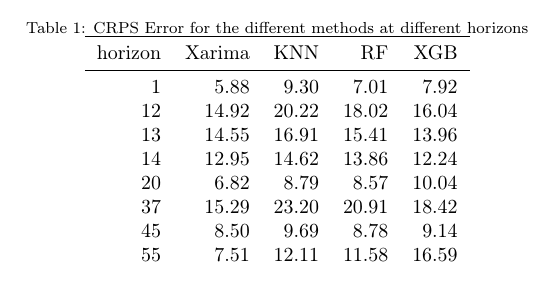
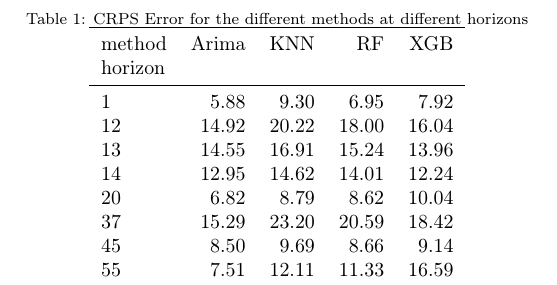
Before and after one commit to rezpe/proba_article, a LaTeX paper (perez2018probabilistic.tex): part of one column of page 4 of 5, cut so that both start at the same text. Compiled offline with pdfLaTeX.

Commit message:
Added results of the updated trainings

```diff
--- a/perez2018probabilistic.tex
+++ b/perez2018probabilistic.tex
@@ -358,20 +357,21 @@ predictions of \no concentrations.
 horizons
 }
   \centering
-\begin{tabular}{rrrrr}
-  \toprule
- horizon & Xarima & KNN & RF & XGB \\
-  \midrule
-  1 & 5.88 & 9.30 & 7.01 & 7.92 \\
-12 & 14.92 & 20.22 & 18.02 & 16.04 \\
-13 & 14.55 & 16.91 & 15.41 & 13.96 \\
-14 & 12.95 & 14.62 & 13.86 & 12.24 \\
-20 & 6.82 & 8.79 & 8.57 & 10.04 \\
-37 & 15.29 & 23.20 & 20.91 & 18.42 \\
-45 & 8.50 & 9.69 & 8.78 & 9.14 \\
-55 & 7.51 & 12.11 & 11.58 & 16.59 \\
-   \bottomrule
-\end{tabular}
+  \begin{tabular}{lrrrr}
+    \toprule
+    method &  Arima &   KNN &    RF &   XGB \\
+    horizon &        &       &       &       \\
+    \midrule
+    1       &   5.88 &  9.30 &  6.95 &  7.92 \\
+    12      &  14.92 & 20.22 & 18.00 & 16.04 \\
+    13      &  14.55 & 16.91 & 15.24 & 13.96 \\
+    14      &  12.95 & 14.62 & 14.01 & 12.24 \\
+    20      &   6.82 &  8.79 &  8.62 & 10.04 \\
+    37      &  15.29 & 23.20 & 20.59 & 18.42 \\
+    45      &   8.50 &  9.69 &  8.66 &  9.14 \\
+    55      &   7.51 & 12.11 & 11.33 & 16.59 \\
+    \bottomrule
+    \end{tabular}
 \end{table}
 
 \begin{figure}
```
Also changed, not shown: quantile_random_forest.png, perez2018probabilistic.tex (15 more changed lines).
